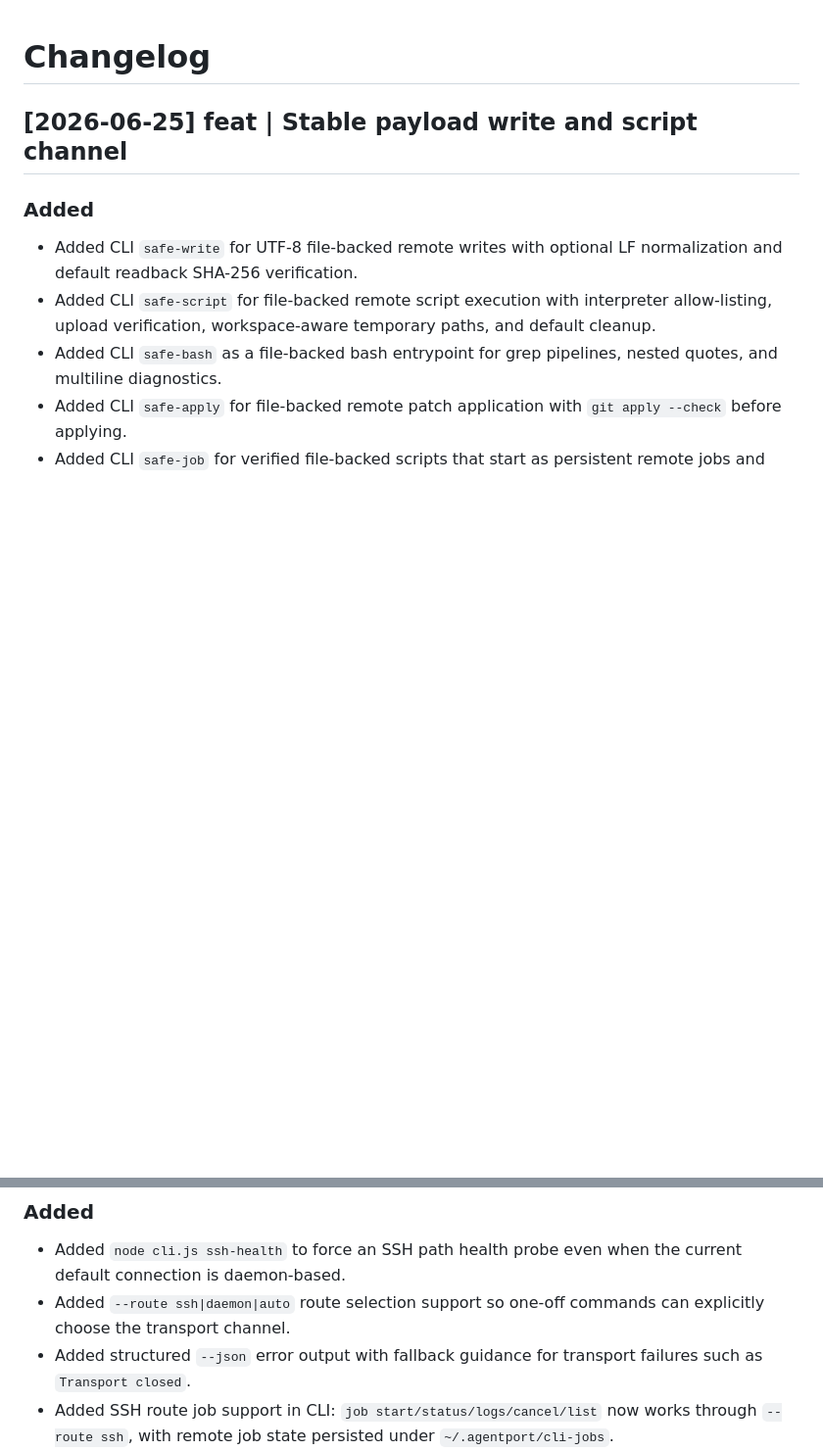
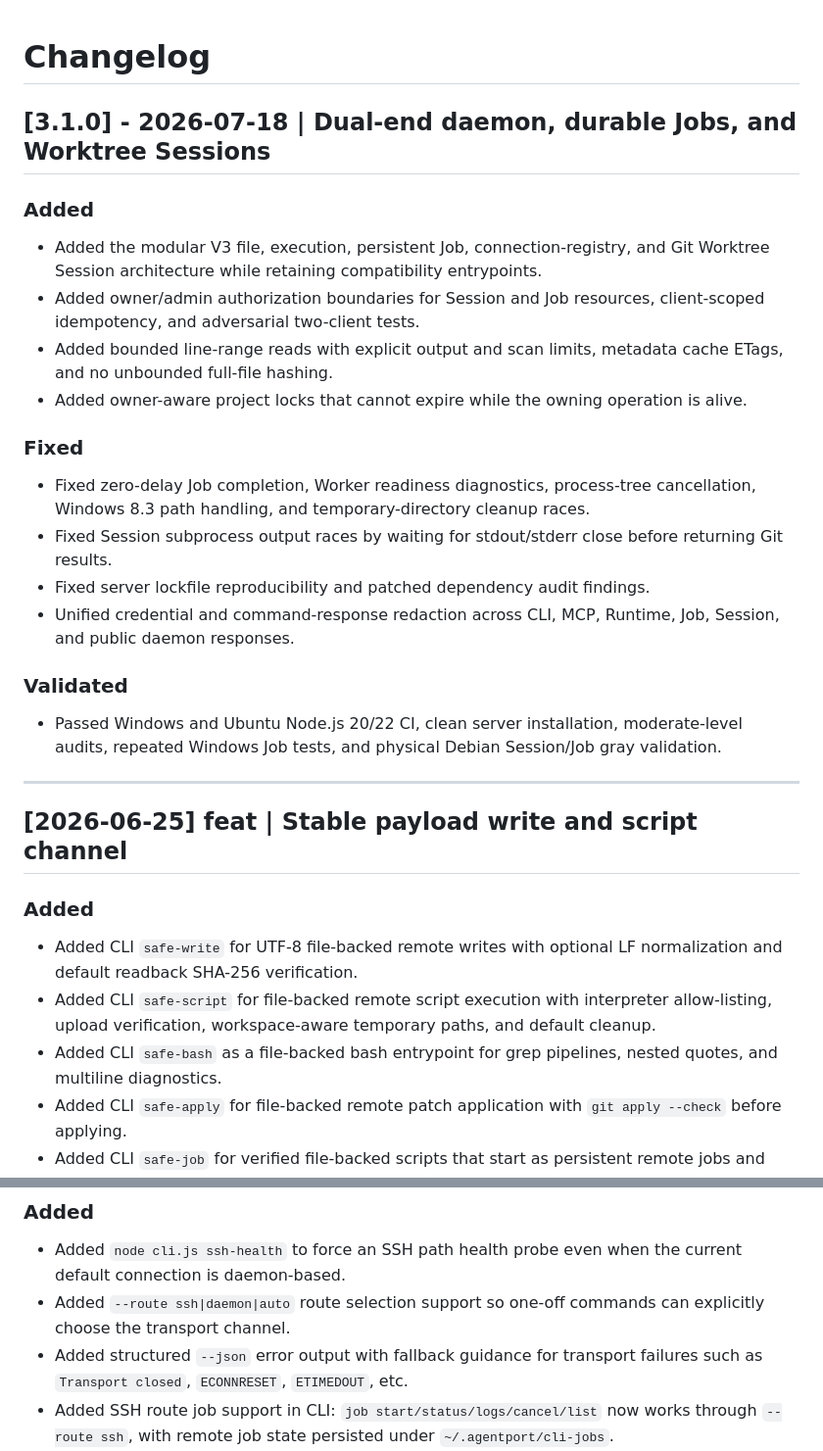
Before and after one commit to knownothing20/AgentPort, a Markdown page: CHANGELOG.md, 2 parts joined by grey strips. Shown at 98% size. Drawn GitHub-style; blank space fills up the shorter version.

```diff
--- a/CHANGELOG.md
+++ b/CHANGELOG.md
@@ -1,4 +1,23 @@
 # Changelog
+
+## [3.1.0] - 2026-07-18 | Dual-end daemon, durable Jobs, and Worktree Sessions
+
+### Added
+- Added the modular V3 file, execution, persistent Job, connection-registry, and Git Worktree Session architecture while retaining compatibility entrypoints.
+- Added owner/admin authorization boundaries for Session and Job resources, client-scoped idempotency, and adversarial two-client tests.
+- Added bounded line-range reads with explicit output and scan limits, metadata cache ETags, and no unbounded full-file hashing.
+- Added owner-aware project locks that cannot expire while the owning operation is alive.
+
+### Fixed
+- Fixed zero-delay Job completion, Worker readiness diagnostics, process-tree cancellation, Windows 8.3 path handling, and temporary-directory cleanup races.
+- Fixed Session subprocess output races by waiting for stdout/stderr close before returning Git results.
+- Fixed server lockfile reproducibility and patched dependency audit findings.
+- Unified credential and command-response redaction across CLI, MCP, Runtime, Job, Session, and public daemon responses.
+
+### Validated
+- Passed Windows and Ubuntu Node.js 20/22 CI, clean server installation, moderate-level audits, repeated Windows Job tests, and physical Debian Session/Job gray validation.
+
+---
 
 ## [2026-06-25] feat | Stable payload write and script channel
 
@@ -152,7 +171,7 @@
 ### Added
 - Added `node cli.js ssh-health` to force an SSH path health probe even when the current default connection is daemon-based.
 - Added `--route ssh|daemon|auto` route selection support so one-off commands can explicitly choose the transport channel.
-- Added structured `--json` error output with fallback guidance for transport failures such as `Transport closed`.
+- Added structured `--json` error output with fallback guidance for transport failures such as `Transport closed`, `ECONNRESET`, `ETIMEDOUT`, etc.
 - Added SSH route job support in CLI: `job start/status/logs/cancel/list` now works through `--route ssh`, with remote job state persisted under `~/.agentport/cli-jobs`.
 - Added SSH job idempotency key support: `node cli.js job start "<cmd>" --route ssh --key <stable-key>`.
 
```
Also changed, not shown: other parts of CHANGELOG.md (+26 -75 lines).
